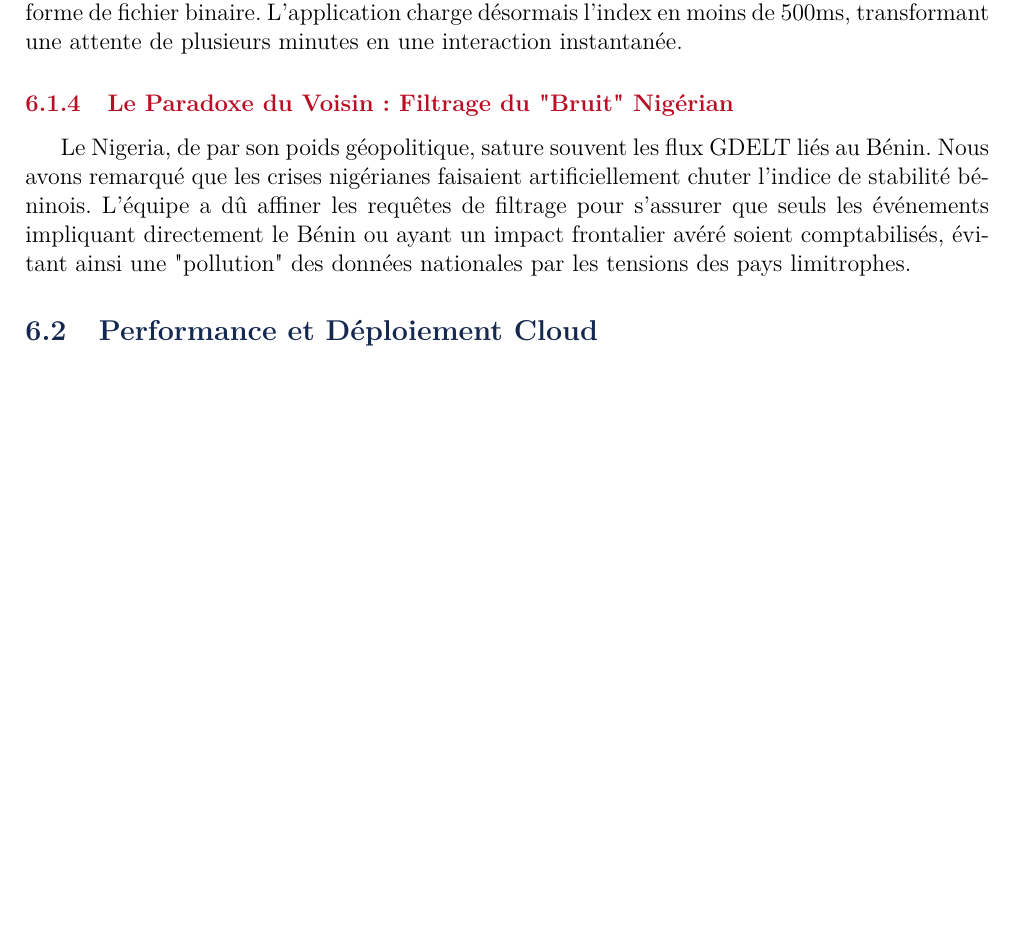
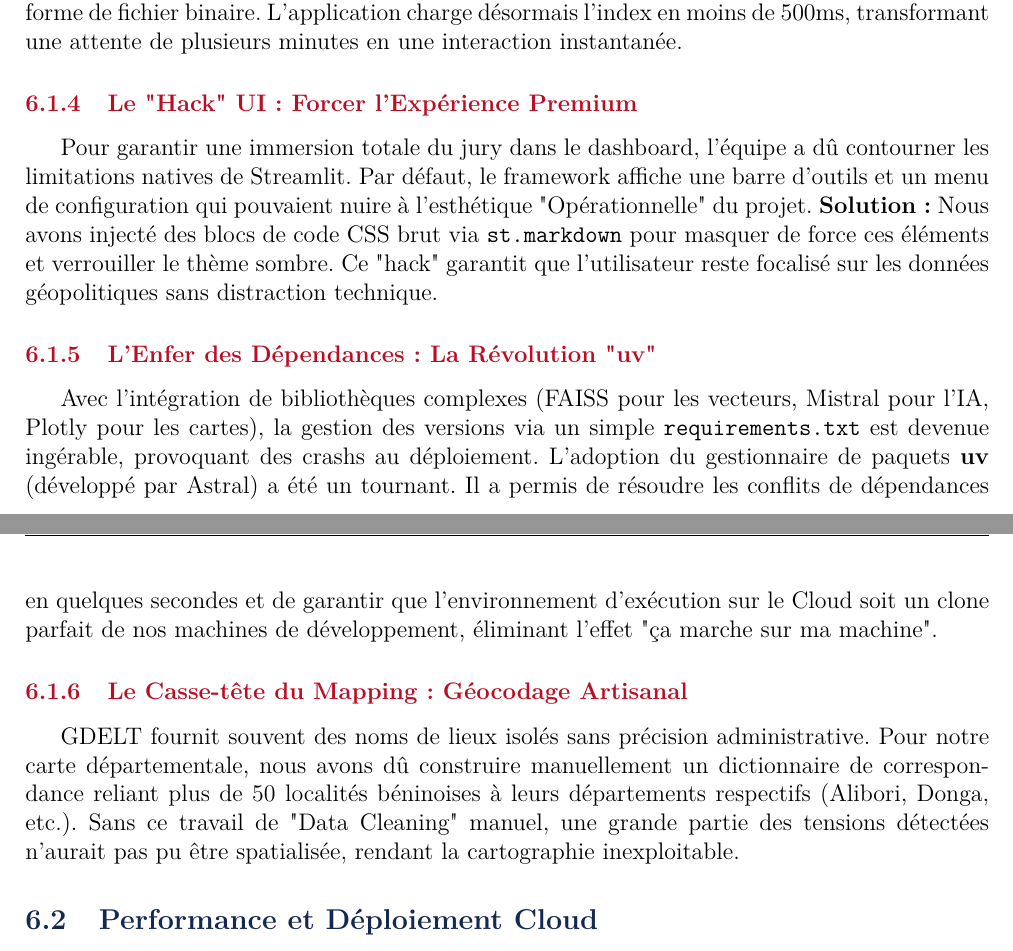
Before and after one commit to Ynvers/Hackahon-Isheroo-G10, a LaTeX document (Rapport_G10.tex): part of page 8 of 10 before the commit and two parts of pages 8 and 9 of 10 after it, the two joined at a grey line, cut so that both start at the same text, the shorter picture padded with empty space. Compiled offline with pdfLaTeX.

Commit message:
Mémoire Final - 7 War Stories Techniques

```diff
--- a/Rapport_G10.tex
+++ b/Rapport_G10.tex
@@ -200,8 +200,15 @@ Un défi analytique majeur est apparu lors de la phase de visualisation : le dat
 Lors du déploiement sur \textit{Streamlit Community Cloud}, nous avons été confrontés à des \textit{Timeouts} et des erreurs de mémoire. Calculer les embeddings pour 6 353 articles à chaque démarrage de l'application était impossible avec les ressources limitées du cloud.
 \textbf{Solution :} Nous avons dû concevoir un système de pré-calcul en local, exportant l'index vectoriel \textbf{FAISS} sous forme de fichier binaire. L'application charge désormais l'index en moins de 500ms, transformant une attente de plusieurs minutes en une interaction instantanée.
 
-\subsubsection{Le Paradoxe du Voisin : Filtrage du "Bruit" Nigérian}
-Le Nigeria, de par son poids géopolitique, sature souvent les flux GDELT liés au Bénin. Nous avons remarqué que les crises nigérianes faisaient artificiellement chuter l'indice de stabilité béninois. L'équipe a dû affiner les requêtes de filtrage pour s'assurer que seuls les événements impliquant directement le Bénin ou ayant un impact frontalier avéré soient comptabilisés, évitant ainsi une "pollution" des données nationales par les tensions des pays limitrophes.
+\subsubsection{Le "Hack" UI : Forcer l'Expérience Premium}
+Pour garantir une immersion totale du jury dans le dashboard, l'équipe a dû contourner les limitations natives de Streamlit. Par défaut, le framework affiche une barre d'outils et un menu de configuration qui pouvaient nuire à l'esthétique "Opérationnelle" du projet.
+\textbf{Solution :} Nous avons injecté des blocs de code CSS brut via \texttt{st.markdown} pour masquer de force ces éléments et verrouiller le thème sombre. Ce "hack" garantit que l'utilisateur reste focalisé sur les données géopolitiques sans distraction technique.
+
+\subsubsection{L'Enfer des Dépendances : La Révolution "uv"}
+Avec l'intégration de bibliothèques complexes (FAISS pour les vecteurs, Mistral pour l'IA, Plotly pour les cartes), la gestion des versions via un simple \texttt{requirements.txt} est devenue ingérable, provoquant des crashs au déploiement. L'adoption du gestionnaire de paquets \textbf{uv} (développé par Astral) a été un tournant. Il a permis de résoudre les conflits de dépendances en quelques secondes et de garantir que l'environnement d'exécution sur le Cloud soit un clone parfait de nos machines de développement, éliminant l'effet "ça marche sur ma machine".
+
+\subsubsection{Le Casse-tête du Mapping : Géocodage Artisanal}
+GDELT fournit souvent des noms de lieux isolés sans précision administrative. Pour notre carte départementale, nous avons dû construire manuellement un dictionnaire de correspondance reliant plus de 50 localités béninoises à leurs départements respectifs (Alibori, Donga, etc.). Sans ce travail de "Data Cleaning" manuel, une grande partie des tensions détectées n'aurait pas pu être spatialisée, rendant la cartographie inexploitable.
 
 \subsection{Performance et Déploiement Cloud}
 La taille du dataset et des index vectoriels imposait une gestion fine de la RAM. Nous avons optimisé les types de données (float32 vs float64) et utilisé le gestionnaire \textbf{uv} pour garantir des déploiements rapides et reproductibles sur Streamlit Cloud.
```
Also changed, not shown: Rapport_G10.pdf.
